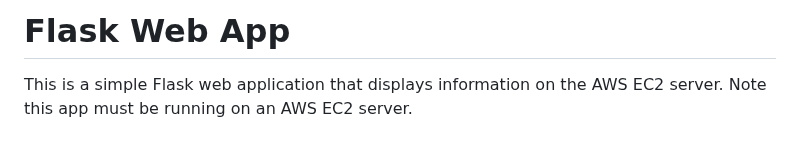
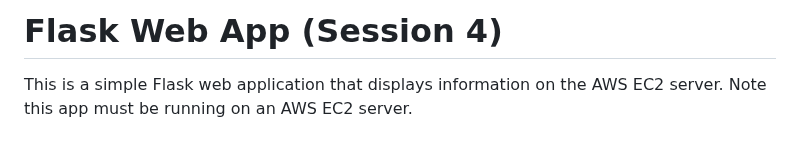
Before and after one commit to qiaoli116/ictcld401-python-app, a Markdown page: readme.md, the part around the change. GitHub-like rendering.

```diff
--- a/readme.md
+++ b/readme.md
@@ -1,4 +1,4 @@
-# Flask Web App
+# Flask Web App (Session 4)
 This is a simple Flask web application that displays information on the AWS EC2 server. Note this app must be running on an AWS EC2 server.
 
 ## Getting Started
```
